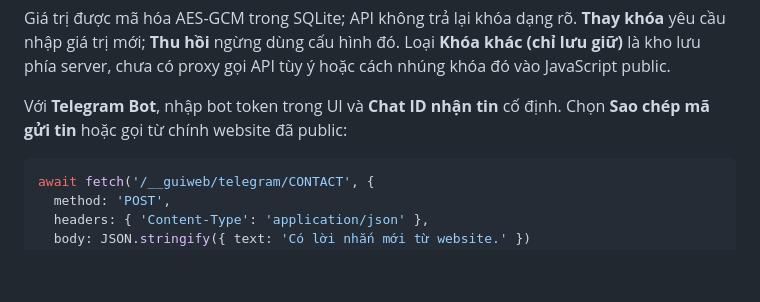
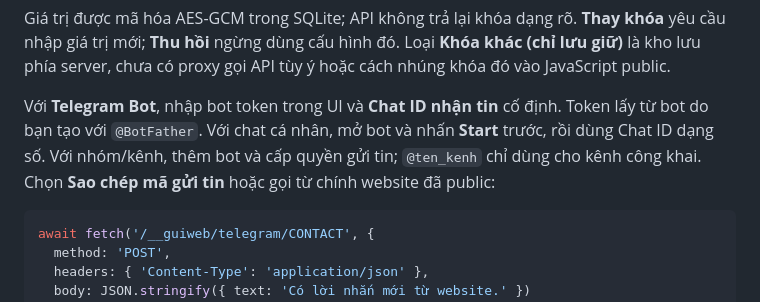
Before and after one commit to NguyenPhat-NT/chia_se_web, a Markdown page: README.md, the part around the change. Drawn GitHub-style; blank space fills up the shorter version.

Commit message:
docs: explain Telegram bot chat setup

````diff
--- a/README.md
+++ b/README.md
@@ -72,7 +72,10 @@ Loại **Khóa khác (chỉ lưu giữ)** là kho lưu phía server, chưa có p
 API tùy ý hoặc cách nhúng khóa đó vào JavaScript public.
 
 Với **Telegram Bot**, nhập bot token trong UI và **Chat ID nhận tin** cố
-định. Chọn **Sao chép mã gửi tin** hoặc gọi từ chính website đã public:
+định. Token lấy từ bot do bạn tạo với `@BotFather`. Với chat cá nhân, mở bot
+và nhấn **Start** trước, rồi dùng Chat ID dạng số. Với nhóm/kênh, thêm bot
+và cấp quyền gửi tin; `@ten_kenh` chỉ dùng cho kênh công khai.
+Chọn **Sao chép mã gửi tin** hoặc gọi từ chính website đã public:
 
 ```js
 await fetch('/__guiweb/telegram/CONTACT', {
````
Also changed, not shown: docs/OPENWRT.md (+3 -0 lines), docs/UPGRADE_0.1.3.md (+3 -1 lines).
